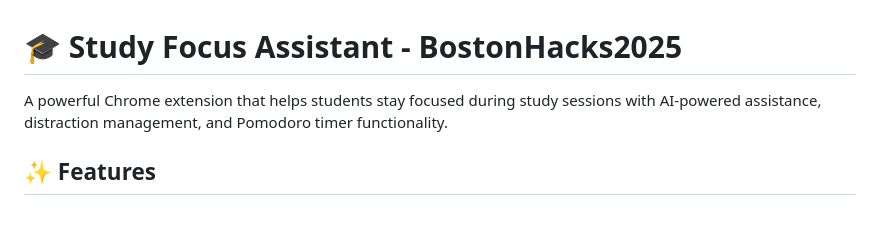
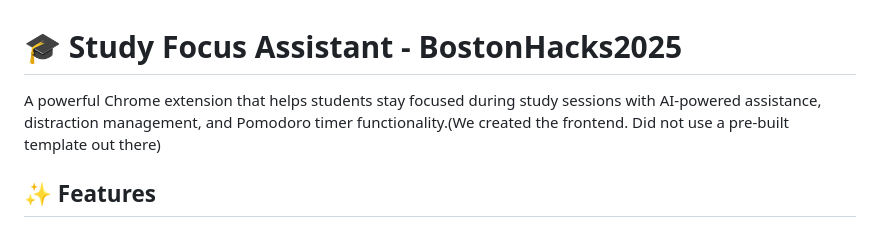
Before and after one commit to asmeulders/BostonHacks2025, a Markdown page: README.md, the part around the change. Rendered like a GitHub page.

Commit message:
Clarify frontend development in README
Added a note about the frontend development process.

```diff
--- a/README.md
+++ b/README.md
@@ -1,7 +1,6 @@
 # 🎓 Study Focus Assistant - BostonHacks2025
 
-A powerful Chrome extension that helps students stay focused during study sessions with AI-powered assistance, distraction management, and Pomodoro timer functionality.
-
+A powerful Chrome extension that helps students stay focused during study sessions with AI-powered assistance, distraction management, and Pomodoro timer functionality.(We created the frontend. Did not use a pre-built template out there)
 ## ✨ Features
 
 ### 📚 Study Teacher (Professor StudyBot)
```
